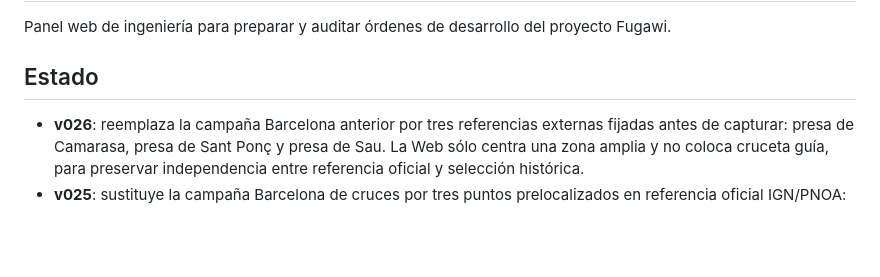
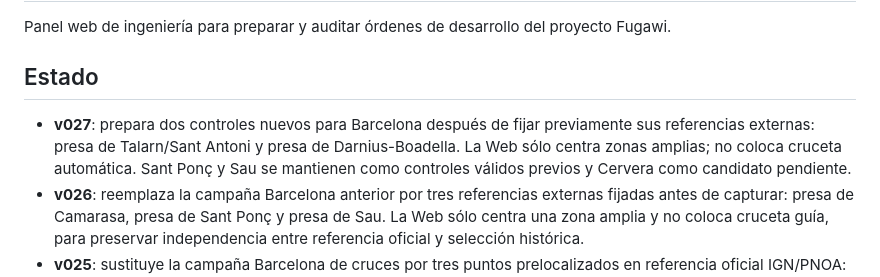
Before and after one commit to p92md87/Fugawi-Control-Web, a Markdown page: README.md, the part around the change. Rendered like a GitHub page; blank space fills up the shorter version.

Commit message:
Documenta dos nuevas referencias Barcelona v027

```diff
--- a/README.md
+++ b/README.md
@@ -3,6 +3,7 @@
 Panel web de ingeniería para preparar y auditar órdenes de desarrollo del proyecto Fugawi.
 
 ## Estado
+- **v027**: prepara dos controles nuevos para Barcelona después de fijar previamente sus referencias externas: presa de Talarn/Sant Antoni y presa de Darnius-Boadella. La Web sólo centra zonas amplias; no coloca cruceta automática. Sant Ponç y Sau se mantienen como controles válidos previos y Cervera como candidato pendiente.
 - **v026**: reemplaza la campaña Barcelona anterior por tres referencias externas fijadas antes de capturar: presa de Camarasa, presa de Sant Ponç y presa de Sau. La Web sólo centra una zona amplia y no coloca cruceta guía, para preservar independencia entre referencia oficial y selección histórica.
 - **v025**: sustituye la campaña Barcelona de cruces por tres puntos prelocalizados en referencia oficial IGN/PNOA: presa de Talarn/Sant Antoni, presa de La Baells y presa de Darnius-Boadella. Cervera se conserva como control candidato de la campaña anterior.
 - **v024**: añade dentro de la tarjeta de campaña un botón grande «EXPORTAR RESULTADO .TXT». Permanece desactivado hasta completar 3/3 controles y, al finalizar, se activa en verde con una indicación explícita para descargar y adjuntar la traza.
```
